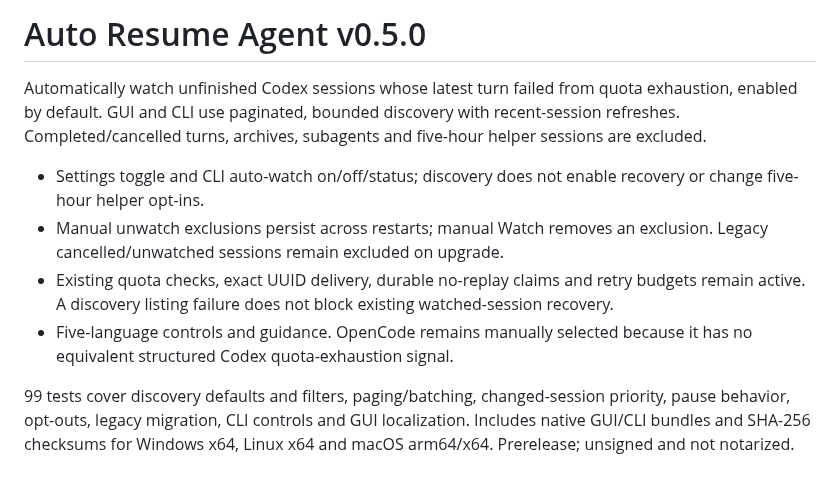
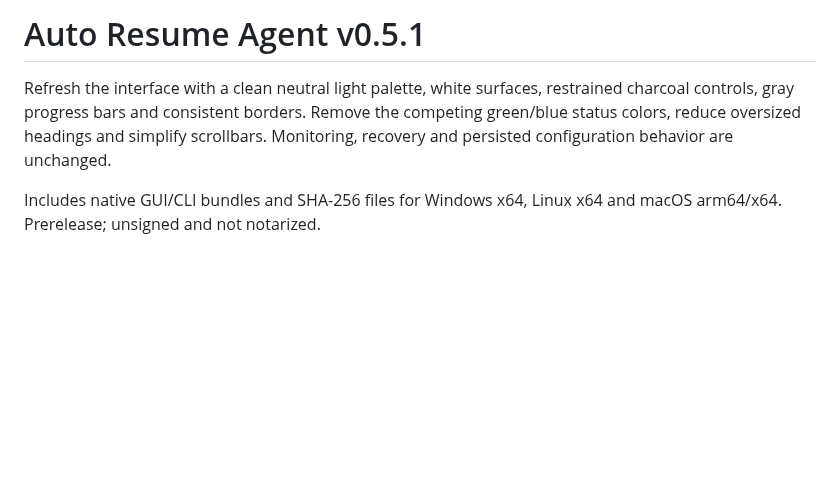
Before and after one commit to yuan-xin-9997/auto-resume-agent, a Markdown page: docs/RELEASE_NOTES.md, the part around the change. GitHub-like rendering; blank space fills up the shorter version.

Commit message:
Simplify desktop interface with a neutral light palette

```diff
--- a/docs/RELEASE_NOTES.md
+++ b/docs/RELEASE_NOTES.md
@@ -1,10 +1,5 @@
-# Auto Resume Agent v0.5.0
+# Auto Resume Agent v0.5.1
 
-Automatically watch unfinished Codex sessions whose latest turn failed from quota exhaustion, enabled by default. GUI and CLI use paginated, bounded discovery with recent-session refreshes. Completed/cancelled turns, archives, subagents and five-hour helper sessions are excluded.
+Refresh the interface with a clean neutral light palette, white surfaces, restrained charcoal controls, gray progress bars and consistent borders. Remove the competing green/blue status colors, reduce oversized headings and simplify scrollbars. Monitoring, recovery and persisted configuration behavior are unchanged.
 
-- Settings toggle and CLI auto-watch on/off/status; discovery does not enable recovery or change five-hour helper opt-ins.
-- Manual unwatch exclusions persist across restarts; manual Watch removes an exclusion. Legacy cancelled/unwatched sessions remain excluded on upgrade.
-- Existing quota checks, exact UUID delivery, durable no-replay claims and retry budgets remain active. A discovery listing failure does not block existing watched-session recovery.
-- Five-language controls and guidance. OpenCode remains manually selected because it has no equivalent structured Codex quota-exhaustion signal.
-
-99 tests cover discovery defaults and filters, paging/batching, changed-session priority, pause behavior, opt-outs, legacy migration, CLI controls and GUI localization. Includes native GUI/CLI bundles and SHA-256 checksums for Windows x64, Linux x64 and macOS arm64/x64. Prerelease; unsigned and not notarized.
+Includes native GUI/CLI bundles and SHA-256 files for Windows x64, Linux x64 and macOS arm64/x64. Prerelease; unsigned and not notarized.
```
Also changed, not shown: README.md (+3 -3 lines), docs/screenshots/dashboard.opencode.zh-CN.png, docs/screenshots/dashboard.png, docs/screenshots/dashboard.window-keeper.zh-CN.png, docs/screenshots/dashboard.zh-CN.png, 4 other files.
